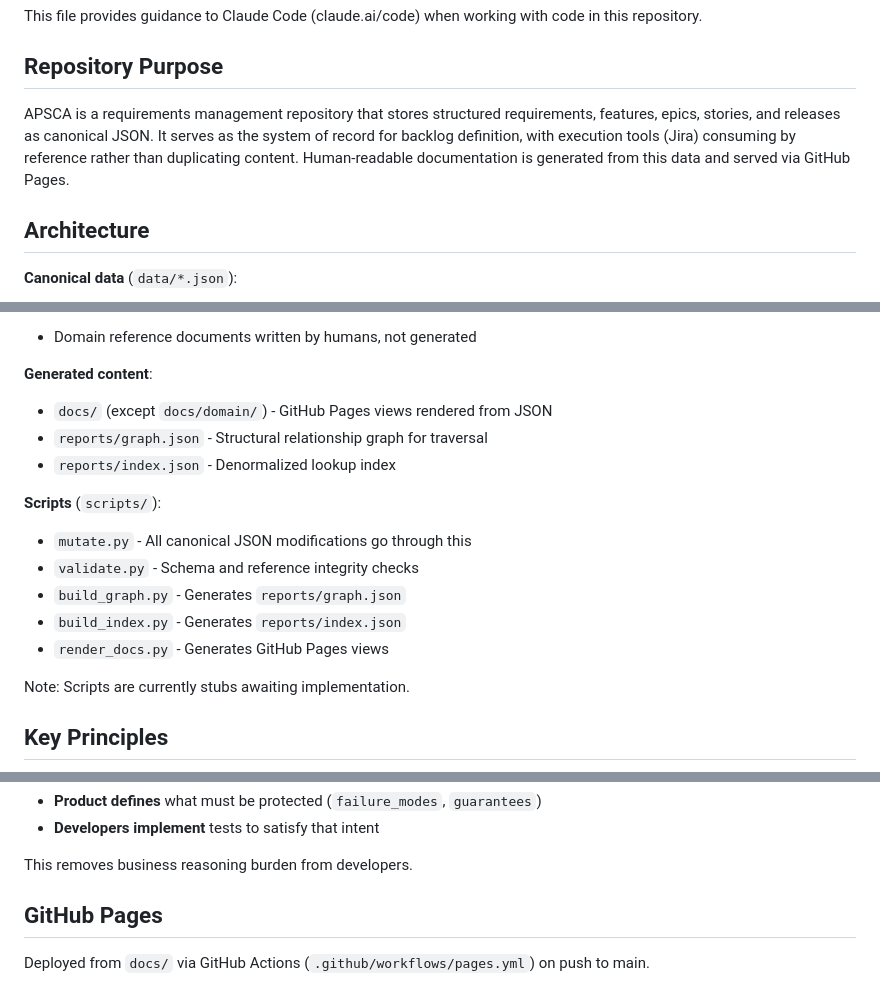
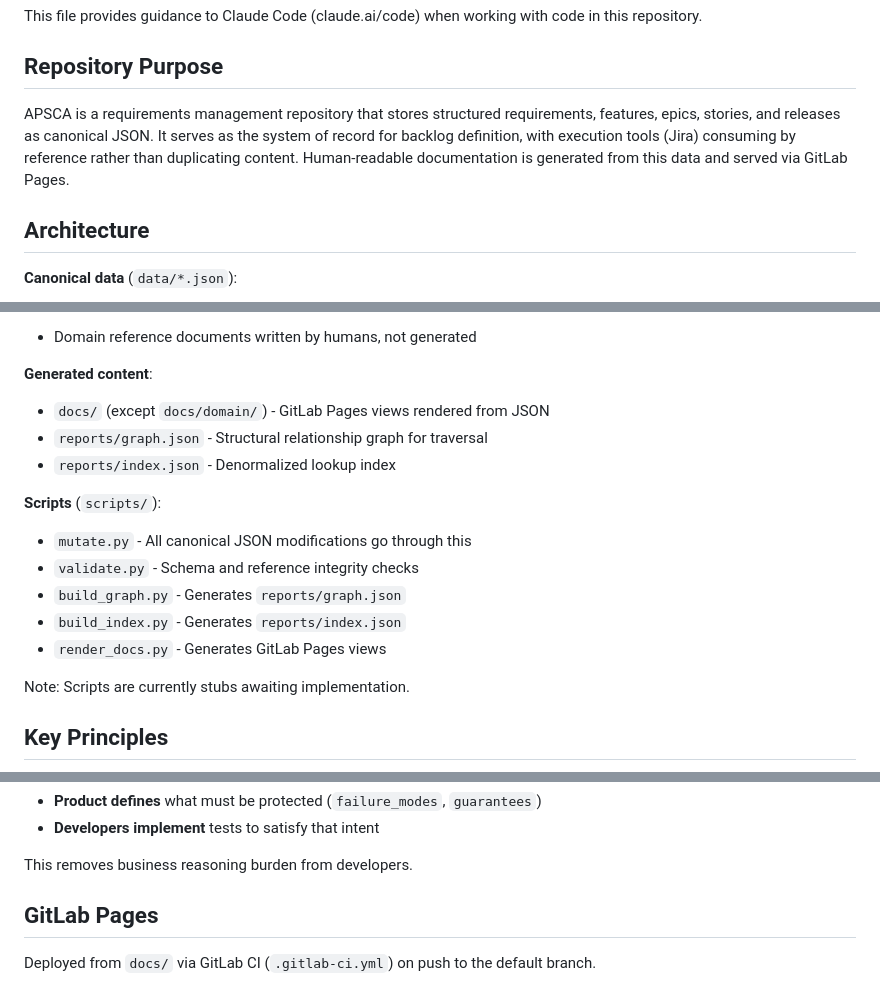
Before and after one commit to foomstack-framework/APSCA, a Markdown page: CLAUDE.md, 3 parts joined by grey strips. Rendered like a GitHub page.

Commit message:
Update CLAUDE.md for GitLab Pages
Co-Authored-By: Warp <agent@warp.dev>

```diff
--- a/CLAUDE.md
+++ b/CLAUDE.md
@@ -4,7 +4,7 @@ This file provides guidance to Claude Code (claude.ai/code) when working with co
 
 ## Repository Purpose
 
-APSCA is a requirements management repository that stores structured requirements, features, epics, stories, and releases as canonical JSON. It serves as the system of record for backlog definition, with execution tools (Jira) consuming by reference rather than duplicating content. Human-readable documentation is generated from this data and served via GitHub Pages.
+APSCA is a requirements management repository that stores structured requirements, features, epics, stories, and releases as canonical JSON. It serves as the system of record for backlog definition, with execution tools (Jira) consuming by reference rather than duplicating content. Human-readable documentation is generated from this data and served via GitLab Pages.
 
 ## Architecture
 
@@ -20,7 +20,7 @@ APSCA is a requirements management repository that stores structured requirement
 - Domain reference documents written by humans, not generated
 
 **Generated content**:
-- `docs/` (except `docs/domain/`) - GitHub Pages views rendered from JSON
+- `docs/` (except `docs/domain/`) - GitLab Pages views rendered from JSON
 - `reports/graph.json` - Structural relationship graph for traversal
 - `reports/index.json` - Denormalized lookup index
 
@@ -29,7 +29,7 @@ APSCA is a requirements management repository that stores structured requirement
 - `validate.py` - Schema and reference integrity checks
 - `build_graph.py` - Generates `reports/graph.json`
 - `build_index.py` - Generates `reports/index.json`
-- `render_docs.py` - Generates GitHub Pages views
+- `render_docs.py` - Generates GitLab Pages views
 
 Note: Scripts are currently stubs awaiting implementation.
 
@@ -110,6 +110,6 @@ Stories include test intent that separates concerns:
 
 This removes business reasoning burden from developers.
 
-## GitHub Pages
+## GitLab Pages
 
-Deployed from `docs/` via GitHub Actions (`.github/workflows/pages.yml`) on push to main.
+Deployed from `docs/` via GitLab CI (`.gitlab-ci.yml`) on push to the default branch.
```
